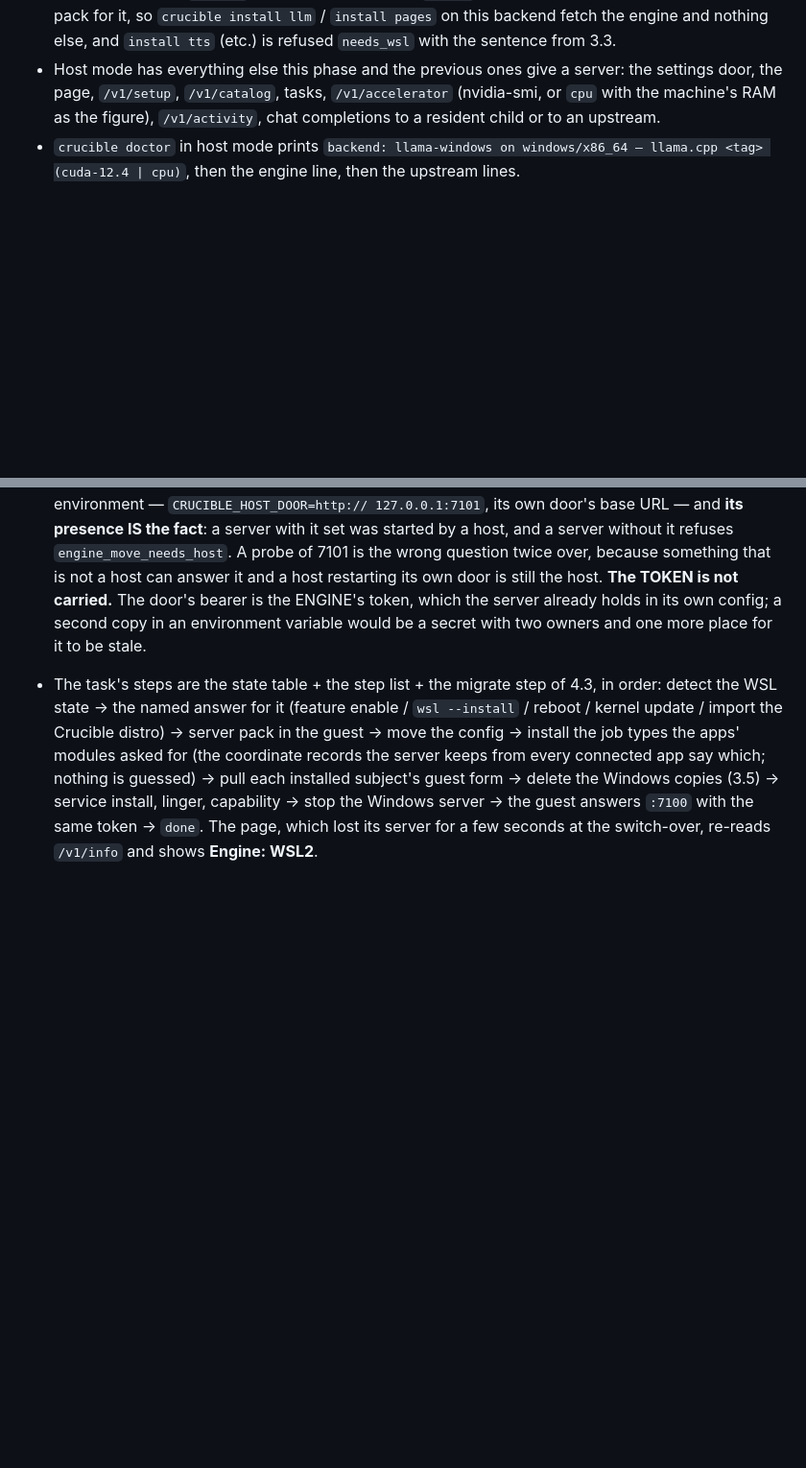
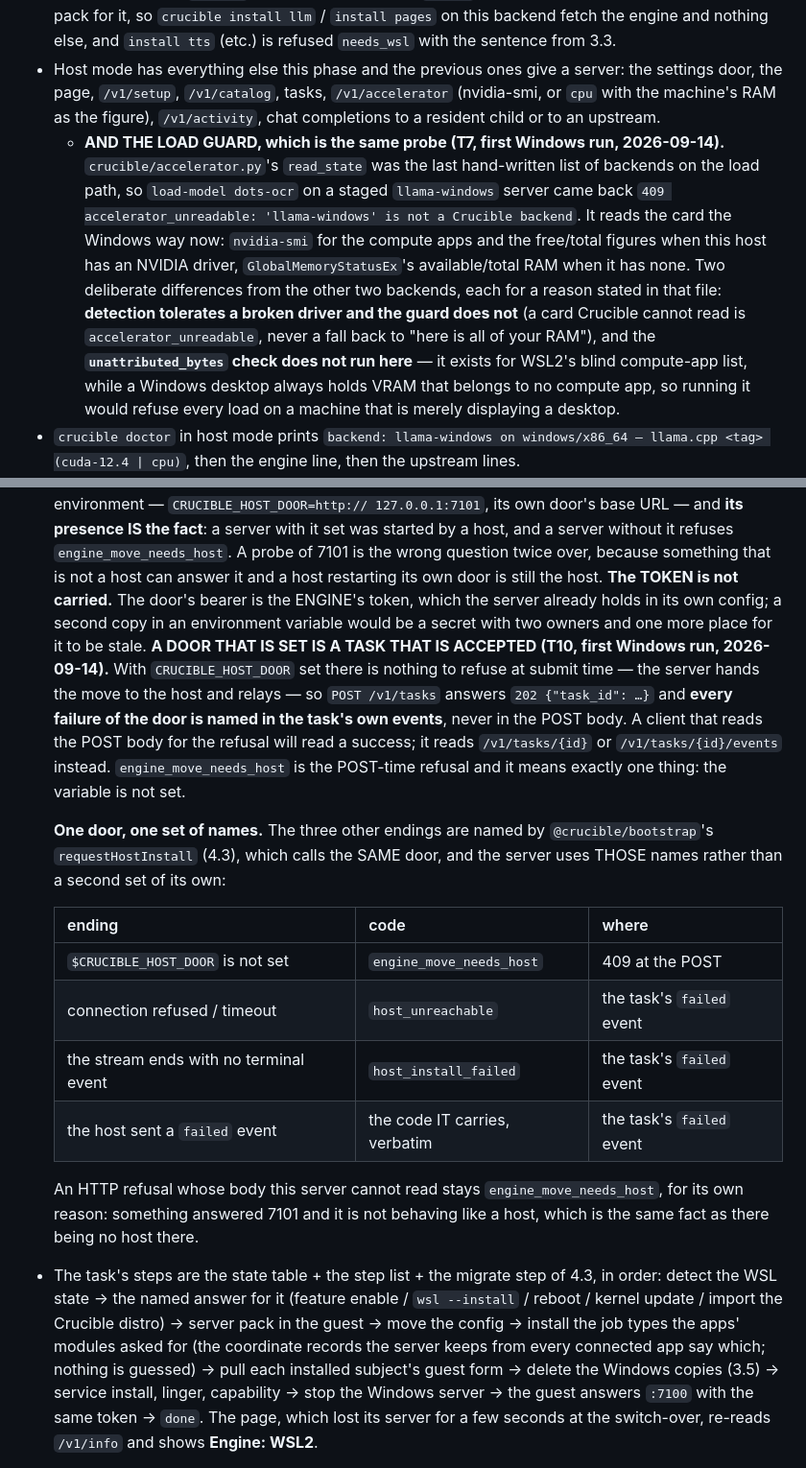
Before and after one commit to telltaleatheist/crucible, a Markdown page: docs/PHASE15-HOST.md, 2 parts joined by grey strips. Shown at 96% size. Drawn GitHub-style; blank space fills up the shorter version.

Commit message:
docs(phase15): the door's endings get the door's names, and the guard reads a Windows card
The contract first, as section 0 asks of any build that needs a name this
file does not have. Two findings from the first real Windows run of the
section 8 button:

§4.7 — T10 posted the engine task at a server whose CRUCIBLE_HOST_DOOR names
a door nothing is listening on, and expected a refusal in the POST body. It
got a 202 and a task id, and the stage called that a defect. It is not: with
the variable set there is nothing to refuse at submit time, because the
server hands the move to the host and relays. So the section now SAYS that
the POST is accepted and every failure of the door is named in the task's
own events — and gives the endings their names. They are not new names: the
door's other caller, @crucible/bootstrap's requestHostInstall, already has
them, and one door has one set. `engine_move_needs_host` shrinks to the one
thing it should ever have meant (the variable is not set), a dead door is
`host_unreachable`, and a stream that ends with no terminal event is
`host_install_failed`.

§3.5 — T7 could not load dots-ocr on the staged llama-windows server at all:
`409 accelerator_unreadable: 'llama-windows' is not a Crucible backend`. The
bullet now records that the load guard reads the same probe /v1/accelerator
does, and the two places it deliberately differs from the other backends.

Co-Authored-By: Claude Fable 5.1 <noreply@anthropic.com>
Claude-Session: https://claude.ai/code/session_016ixrqdkbAU5UvkyjavzQeQ

```diff
--- a/docs/PHASE15-HOST.md
+++ b/docs/PHASE15-HOST.md
@@ -302,6 +302,19 @@ Now:
   settings door, the page, `/v1/setup`, `/v1/catalog`, tasks, `/v1/accelerator` (nvidia-smi,
   or `cpu` with the machine's RAM as the figure), `/v1/activity`, chat completions to a
   resident child or to an upstream.
+  - **AND THE LOAD GUARD, which is the same probe (T7, first Windows run, 2026-09-14).**
+    `crucible/accelerator.py`'s `read_state` was the last hand-written list of backends on
+    the load path, so `load-model dots-ocr` on a staged `llama-windows` server came back
+    `409 accelerator_unreadable: 'llama-windows' is not a Crucible backend`. It reads the
+    card the Windows way now: `nvidia-smi` for the compute apps and the free/total figures
+    when this host has an NVIDIA driver, `GlobalMemoryStatusEx`'s available/total RAM when
+    it has none. Two deliberate differences from the other two backends, each for a reason
+    stated in that file: **detection tolerates a broken driver and the guard does not** (a
+    card Crucible cannot read is `accelerator_unreadable`, never a fall back to "here is
+    all of your RAM"), and the **`unattributed_bytes` check does not run here** — it exists
+    for WSL2's blind compute-app list, while a Windows desktop always holds VRAM that
+    belongs to no compute app, so running it would refuse every load on a machine that is
+    merely displaying a desktop.
 - `crucible doctor` in host mode prints `backend: llama-windows on windows/x86_64 — llama.cpp
   <tag> (cuda-12.4 | cpu)`, then the engine line, then the upstream lines.
 - Nothing in host mode is a stopgap for WSL, and WSL is the better engine (section 0's block:
@@ -868,6 +881,29 @@ update to download the necessary models and wheels."*
   the host. **The TOKEN is not carried.** The door's bearer is the ENGINE's token, which
   the server already holds in its own config; a second copy in an environment variable
   would be a secret with two owners and one more place for it to be stale.
+  **A DOOR THAT IS SET IS A TASK THAT IS ACCEPTED (T10, first Windows run, 2026-09-14).**
+  With `CRUCIBLE_HOST_DOOR` set there is nothing to refuse at submit time — the server
+  hands the move to the host and relays — so `POST /v1/tasks` answers `202 {"task_id":
+  …}` and **every failure of the door is named in the task's own events**, never in the
+  POST body. A client that reads the POST body for the refusal will read a success; it
+  reads `/v1/tasks/{id}` or `/v1/tasks/{id}/events` instead. `engine_move_needs_host` is
+  the POST-time refusal and it means exactly one thing: the variable is not set.
+
+  **One door, one set of names.** The three other endings are named by
+  `@crucible/bootstrap`'s `requestHostInstall` (4.3), which calls the SAME door, and the
+  server uses THOSE names rather than a second set of its own:
+
+  | ending | code | where |
+  | --- | --- | --- |
+  | `$CRUCIBLE_HOST_DOOR` is not set | `engine_move_needs_host` | 409 at the POST |
+  | connection refused / timeout | `host_unreachable` | the task's `failed` event |
+  | the stream ends with no terminal event | `host_install_failed` | the task's `failed` event |
+  | the host sent a `failed` event | the code IT carries, verbatim | the task's `failed` event |
+
+  An HTTP refusal whose body this server cannot read stays `engine_move_needs_host`, for
+  its own reason: something answered 7101 and it is not behaving like a host, which is
+  the same fact as there being no host there.
+
 - The task's steps are the state table + the step list + the migrate step of 4.3, in order:
   detect the WSL state → the named answer for it (feature enable / `wsl --install` / reboot /
   kernel update / import the Crucible distro) → server pack in the guest → move the config →
```
